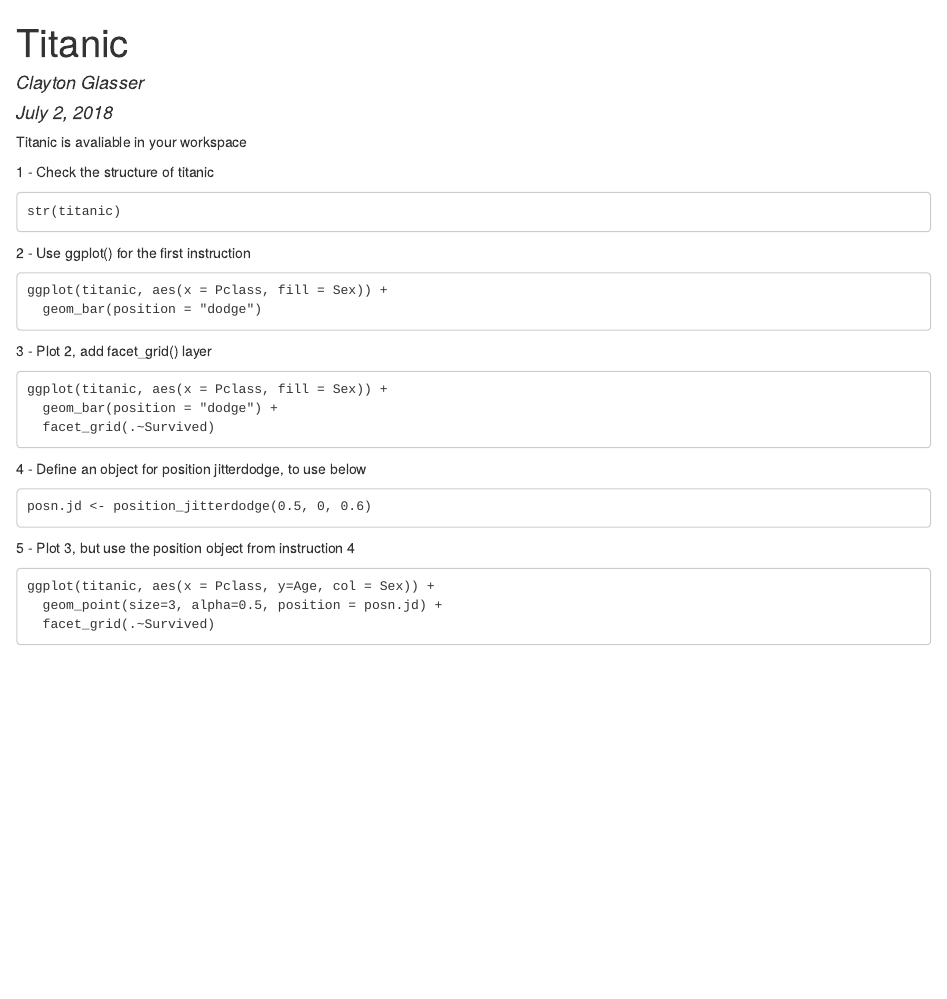
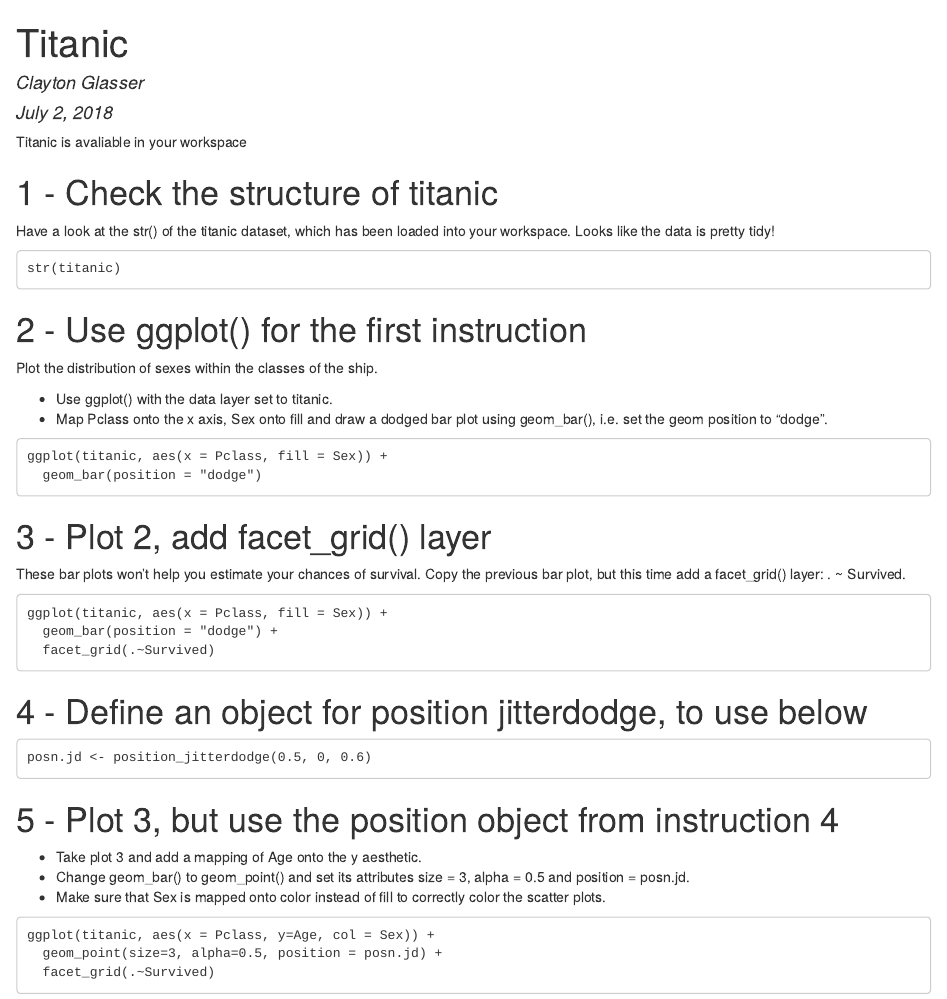
Before and after one commit to claytonglasser/springboard-exploratory-data-analysis, an R Markdown document (titanic.Rmd): the page in a window 1100 px wide, from its top. The pictures show the output file titanic.html that the author committed with the source, opened offline.

Commit message:
added additional instructions.

````diff
--- a/titanic.Rmd
+++ b/titanic.Rmd
@@ -7,14 +7,21 @@
 
 Titanic is avaliable in your workspace
 
-1 - Check the structure of titanic
+# 1 - Check the structure of titanic
+
+Have a look at the str() of the titanic dataset, which has been loaded into your workspace. Looks like the data is pretty tidy!
 
 ```
 str(titanic)
 ```
 
 
-2 - Use ggplot() for the first instruction
+# 2 - Use ggplot() for the first instruction
+
+Plot the distribution of sexes within the classes of the ship.
+
+* Use ggplot() with the data layer set to titanic.
+* Map Pclass onto the x axis, Sex onto fill and draw a dodged bar plot using geom_bar(), i.e. set the geom position to "dodge".
 
 ```
 ggplot(titanic, aes(x = Pclass, fill = Sex)) +
@@ -22,7 +29,9 @@
 ```
 
 
-3 - Plot 2, add facet_grid() layer
+#3 - Plot 2, add facet_grid() layer
+
+These bar plots won't help you estimate your chances of survival. Copy the previous bar plot, but this time add a facet_grid() layer: . ~ Survived.
 
 ```
 ggplot(titanic, aes(x = Pclass, fill = Sex)) +
@@ -31,14 +40,20 @@
 ```
 
 
-4 - Define an object for position jitterdodge, to use below
+# 4 - Define an object for position jitterdodge, to use below
 
 ```
 posn.jd <- position_jitterdodge(0.5, 0, 0.6)
 ```
 
 
-5 - Plot 3, but use the position object from instruction 4
+# 5 - Plot 3, but use the position object from instruction 4
+
+Include Age, the final variable.
+
+* Take plot 3 and add a mapping of Age onto the y aesthetic.
+* Change geom_bar() to geom_point() and set its attributes size = 3, alpha = 0.5 and position = posn.jd.
+* Make sure that Sex is mapped onto color instead of fill to correctly color the scatter plots.
 
 ```
 ggplot(titanic, aes(x = Pclass, y=Age, col = Sex)) +
````
Also changed, not shown: titanic.html.
